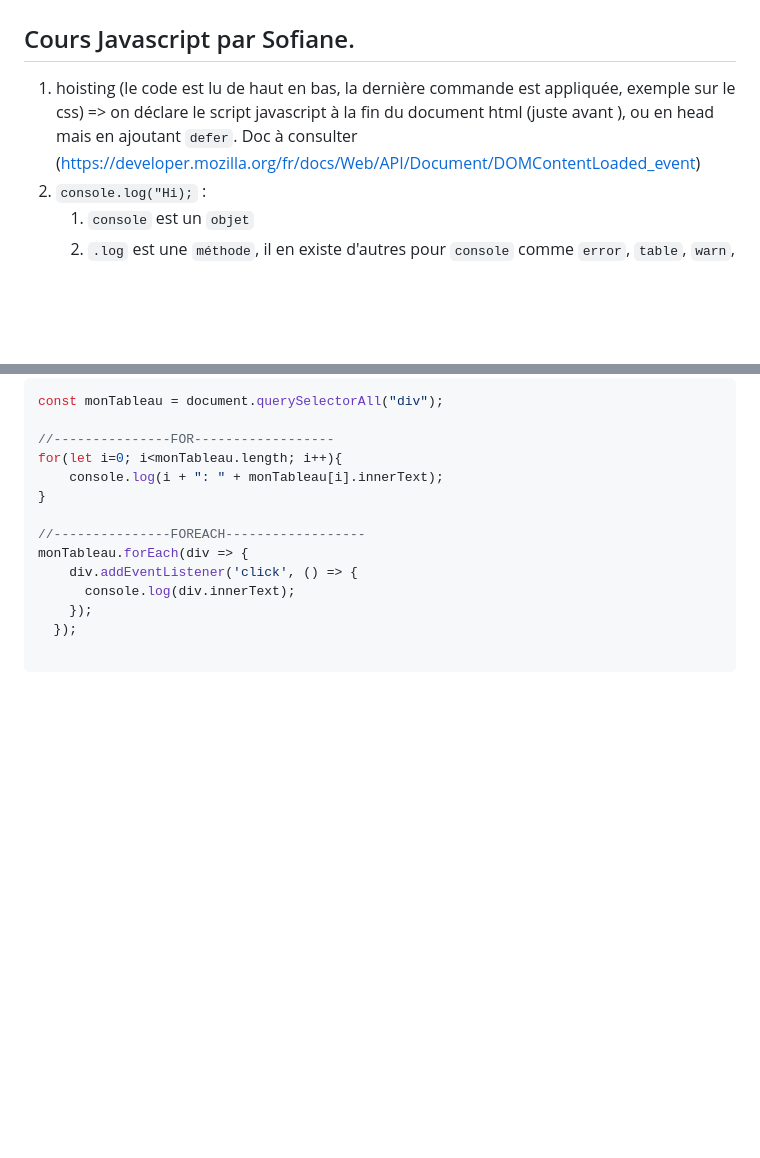
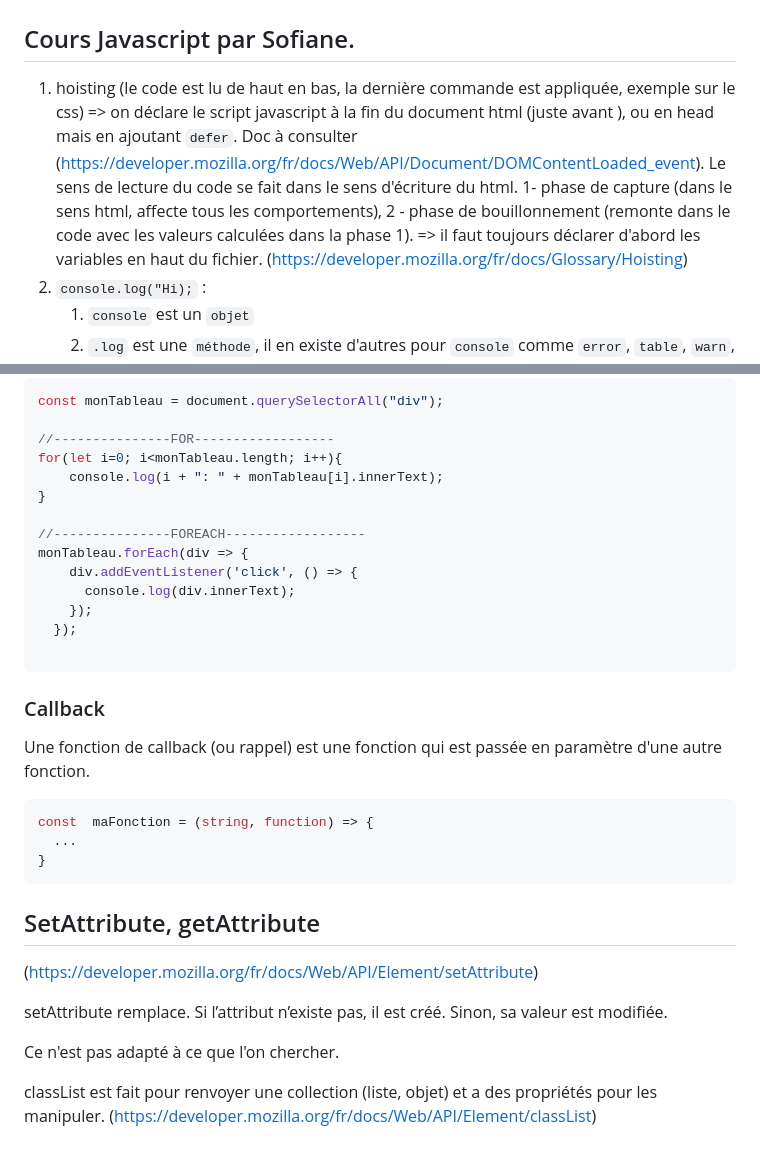
Before and after one commit to Jean-Charles-Audebert/Notes-de--cours, a Markdown page: 02-Javascript/03-DOM.md, 2 parts joined by grey strips. Rendered like a GitHub page; blank space fills up the shorter version.

````diff
--- a/02-Javascript/03-DOM.md
+++ b/02-Javascript/03-DOM.md
@@ -2,7 +2,7 @@
 
 ## Cours Javascript par Sofiane.
 
-1. hoisting (le code est lu de haut en bas, la dernière commande est appliquée, exemple sur le css) => on déclare le script javascript à la fin du document html (juste avant </html>), ou en head mais en ajoutant `defer`. Doc à consulter (https://developer.mozilla.org/fr/docs/Web/API/Document/DOMContentLoaded_event)
+1. hoisting (le code est lu de haut en bas, la dernière commande est appliquée, exemple sur le css) => on déclare le script javascript à la fin du document html (juste avant </html>), ou en head mais en ajoutant `defer`. Doc à consulter (https://developer.mozilla.org/fr/docs/Web/API/Document/DOMContentLoaded_event). Le sens de lecture du code se fait dans le sens d'écriture du html. 1- phase de capture (dans le sens html, affecte tous les comportements), 2 - phase de bouillonnement (remonte dans le code avec les valeurs calculées dans la phase 1). => il faut toujours déclarer d'abord les variables en haut du fichier. (https://developer.mozilla.org/fr/docs/Glossary/Hoisting)
 2. `console.log("Hi);` :
 	1. `console` est un `objet`
 	2. `.log` est une `méthode`, il en existe d'autres pour `console` comme `error`, `table`, `warn`, etc... doc(https://developer.mozilla.org/fr/docs/Web/API/console)
@@ -105,3 +105,21 @@ monTableau.forEach(div => {
   });
 
 ```
+
+### Callback
+Une fonction de callback (ou rappel) est une fonction qui est passée en paramètre d'une autre fonction.
+
+```js
+const  maFonction = (string, function) => {
+  ...
+}
+```
+## SetAttribute, getAttribute
+(https://developer.mozilla.org/fr/docs/Web/API/Element/setAttribute)
+
+setAttribute remplace.  Si l’attribut n’existe pas, il est créé. Sinon,  sa valeur est modifiée.
+
+Ce n'est pas adapté à ce que l'on chercher.
+
+classList est fait pour renvoyer une collection (liste, objet) et a des propriétés pour les manipuler.
+(https://developer.mozilla.org/fr/docs/Web/API/Element/classList)
````
Also changed, not shown: 02-Javascript/04-Conditions.md (added, +38 -0 lines).
